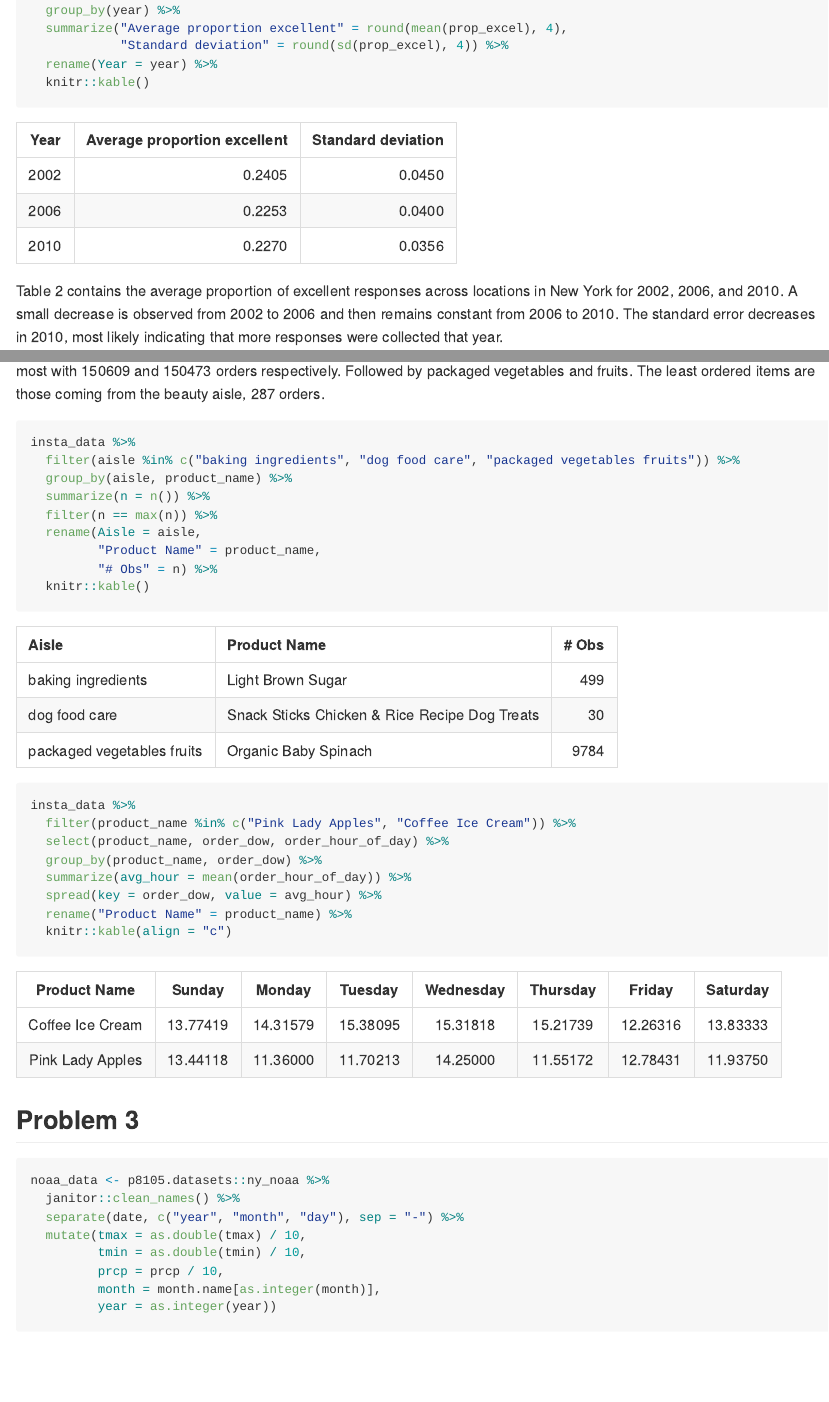
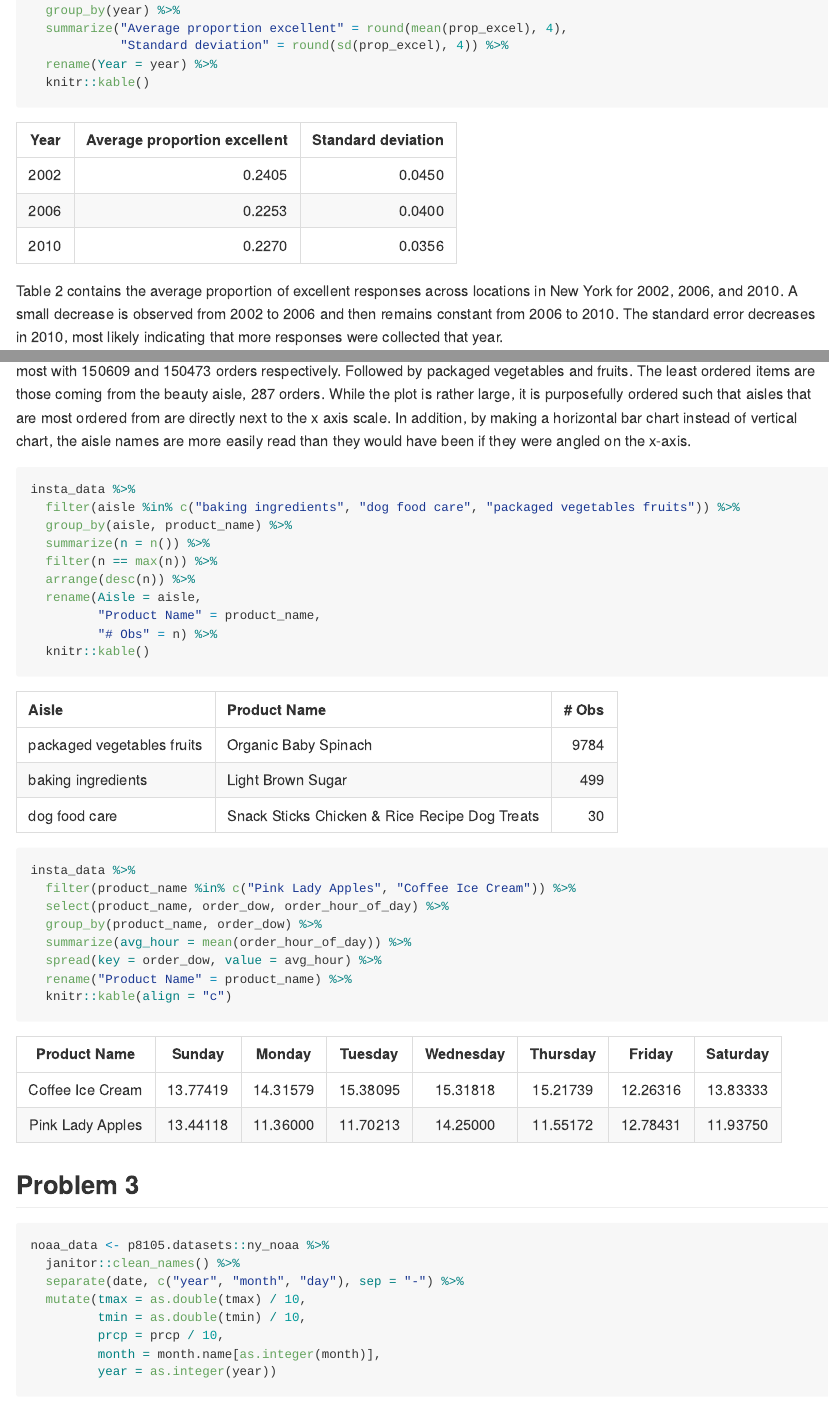
Before and after one commit to nt-williams/p8105_hw3, an R Markdown document (p8105_hw3_ntw2117.Rmd): the page in a window 1100 px wide, from 1640 px down, and a second part further down, joined at a grey line. The pictures show the output file p8105_hw3_ntw2117.md that the author committed with the source, drawn offline in the style of GitHub; long lines of code are wrapped.

````diff
--- a/p8105_hw3_ntw2117.Rmd
+++ b/p8105_hw3_ntw2117.Rmd
@@ -1,6 +1,8 @@
 ---
 title: "P8105: Homework 3"
-output: github_document
+output:
+  github_document:
+  toc: true
 ---
 
 ```{r setup, include=FALSE}
@@ -234,7 +236,7 @@
           panel.grid.minor = element_blank())
 ```
 
-Figure 3 shows the number of orders across all aisles, order from least to most. Fresh vegetables and fresh fruits are ordered most with `r max(numb_orders$n)` and `r numb_orders %>% filter(aisle == "fresh fruits") %>% select(n)` orders respectively. Followed by packaged vegetables and fruits. The least ordered items are those coming from the beauty aisle, `r min(numb_orders$n)` orders.
+Figure 3 shows the number of orders across all aisles, order from least to most. Fresh vegetables and fresh fruits are ordered most with `r max(numb_orders$n)` and `r numb_orders %>% filter(aisle == "fresh fruits") %>% select(n)` orders respectively. Followed by packaged vegetables and fruits. The least ordered items are those coming from the beauty aisle, `r min(numb_orders$n)` orders. While the plot is rather large, it is purposefully ordered such that aisles that are most ordered from are directly next to the x axis scale. In addition, by making a horizontal bar chart instead of vertical chart, the aisle names are more easily read than they would have been if they were angled on the x-axis.
 
 ```{r most popular items in 3 aisles}
 insta_data %>%
@@ -242,6 +244,7 @@
   group_by(aisle, product_name) %>%
   summarize(n = n()) %>%
   filter(n == max(n)) %>%
+  arrange(desc(n)) %>%
   rename(Aisle = aisle,
          "Product Name" = product_name,
          "# Obs" = n) %>%
````
Also changed, not shown: p8105_hw3_ntw2117.md.
